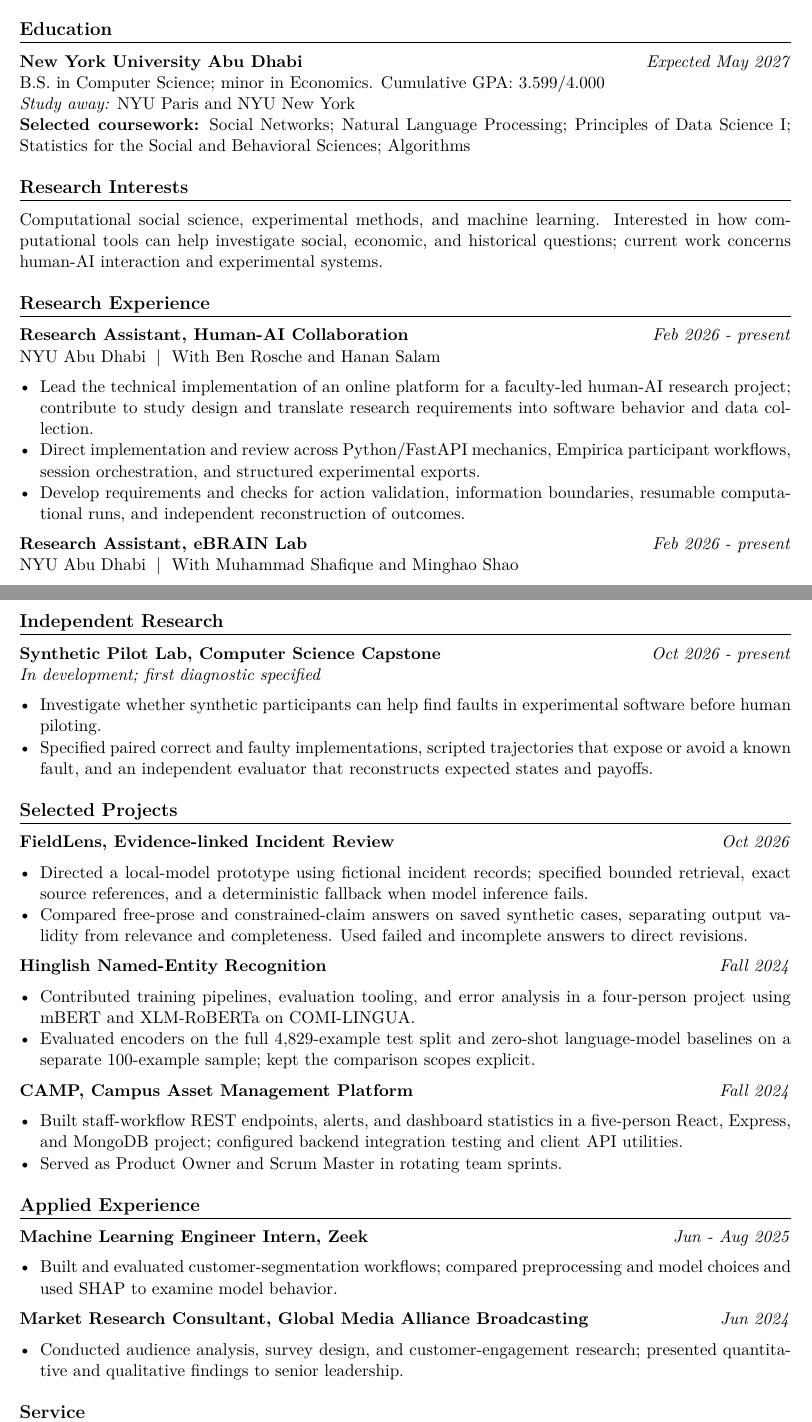
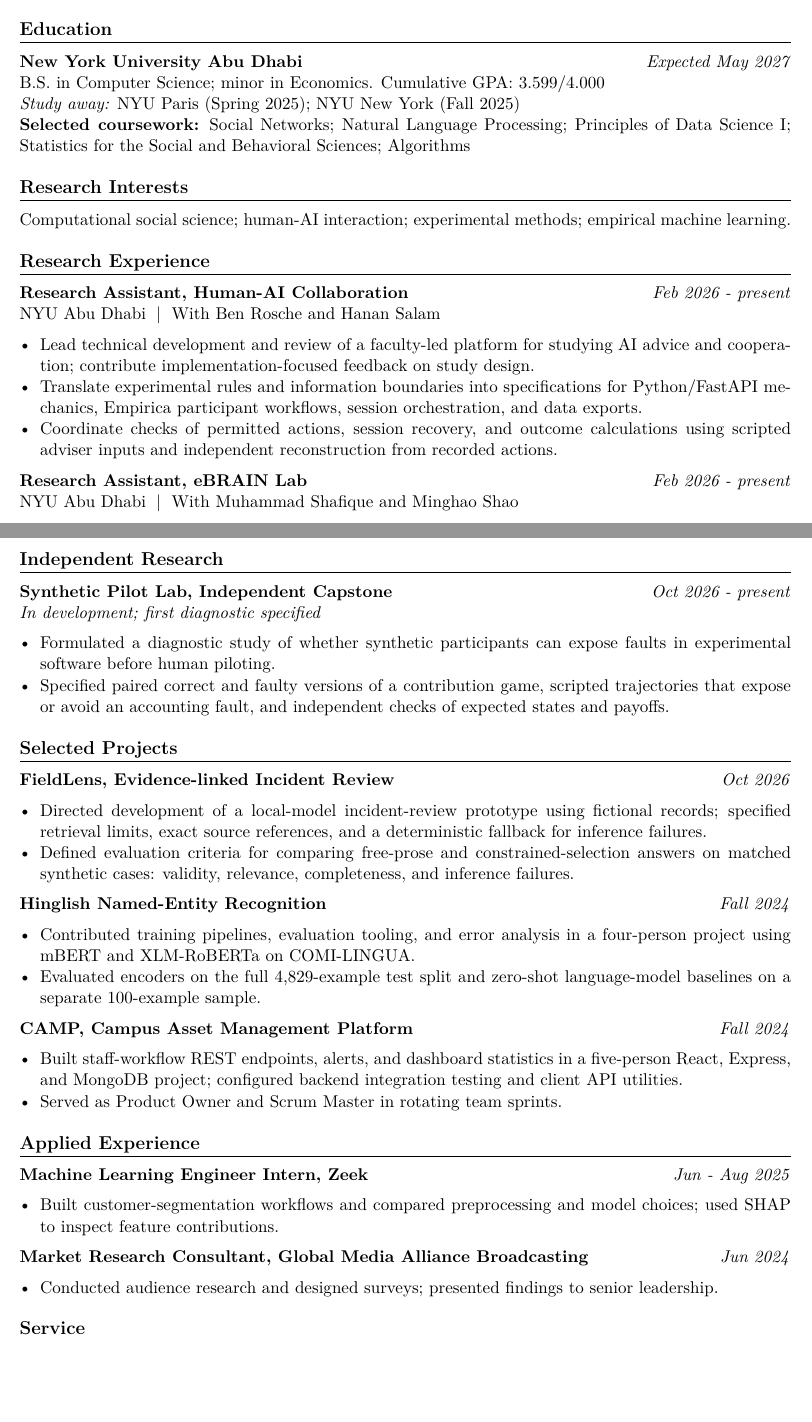
Before and after one commit to Ansester/ansester.github.io, a LaTeX CV (cv.tex): two parts of pages 1 and 2 of 2, joined at a grey line, cut so that both start at the same text, the shorter picture padded with empty space. Compiled offline with pdfLaTeX.

Commit message:
Finalize research CV contribution wording and academic focus

```diff
--- a/cv.tex
+++ b/cv.tex
@@ -24,19 +24,19 @@ New York University Abu Dhabi
 \section*{Education}
 \entry{New York University Abu Dhabi}{Expected May 2027}\\
 B.S. in Computer Science; minor in Economics. Cumulative GPA: 3.599/4.000\\
-\textit{Study away:} NYU Paris and NYU New York\\
+\textit{Study away:} NYU Paris (Spring 2025); NYU New York (Fall 2025)\\
 \textbf{Selected coursework:} Social Networks; Natural Language Processing; Principles of Data Science I; Statistics for the Social and Behavioral Sciences; Algorithms
 
 \section*{Research Interests}
-Computational social science, experimental methods, and machine learning. Interested in how computational tools can help investigate social, economic, and historical questions; current work concerns human-AI interaction and experimental systems.
+Computational social science; human-AI interaction; experimental methods; empirical machine learning.
 
 \section*{Research Experience}
 \entry{Research Assistant, Human-AI Collaboration}{Feb 2026 - present}\\
 NYU Abu Dhabi \;|\; With Ben Rosche and Hanan Salam
 \begin{itemize}
-\item Lead the technical implementation of an online platform for a faculty-led human-AI research project; contribute to study design and translate research requirements into software behavior and data collection.
-\item Direct implementation and review across Python/FastAPI mechanics, Empirica participant workflows, session orchestration, and structured experimental exports.
-\item Develop requirements and checks for action validation, information boundaries, resumable computational runs, and independent reconstruction of outcomes.
+\item Lead technical development and review of a faculty-led platform for studying AI advice and cooperation; contribute implementation-focused feedback on study design.
+\item Translate experimental rules and information boundaries into specifications for Python/FastAPI mechanics, Empirica participant workflows, session orchestration, and data exports.
+\item Coordinate checks of permitted actions, session recovery, and outcome calculations using scripted adviser inputs and independent reconstruction from recorded actions.
 \end{itemize}
 
 \entry{Research Assistant, eBRAIN Lab}{Feb 2026 - present}\\
@@ -56,24 +56,24 @@ Unpublished manuscript, 2026. Co-first author.\\
 
 \newpage
 \section*{Independent Research}
-\entry{Synthetic Pilot Lab, Computer Science Capstone}{Oct 2026 - present}\\
+\entry{Synthetic Pilot Lab, Independent Capstone}{Oct 2026 - present}\\
 \textit{In development; first diagnostic specified}
 \begin{itemize}
-\item Investigate whether synthetic participants can help find faults in experimental software before human piloting.
-\item Specified paired correct and faulty implementations, scripted trajectories that expose or avoid a known fault, and an independent evaluator that reconstructs expected states and payoffs.
+\item Formulated a diagnostic study of whether synthetic participants can expose faults in experimental software before human piloting.
+\item Specified paired correct and faulty versions of a contribution game, scripted trajectories that expose or avoid an accounting fault, and independent checks of expected states and payoffs.
 \end{itemize}
 
 \section*{Selected Projects}
 \entry{FieldLens, Evidence-linked Incident Review}{Oct 2026}
 \begin{itemize}
-\item Directed a local-model prototype using fictional incident records; specified bounded retrieval, exact source references, and a deterministic fallback when model inference fails.
-\item Compared free-prose and constrained-claim answers on saved synthetic cases, separating output validity from relevance and completeness. Used failed and incomplete answers to direct revisions.
+\item Directed development of a local-model incident-review prototype using fictional records; specified retrieval limits, exact source references, and a deterministic fallback for inference failures.
+\item Defined evaluation criteria for comparing free-prose and constrained-selection answers on matched synthetic cases: validity, relevance, completeness, and inference failures.
 \end{itemize}
 
 \entry{Hinglish Named-Entity Recognition}{Fall 2024}
 \begin{itemize}
 \item Contributed training pipelines, evaluation tooling, and error analysis in a four-person project using mBERT and XLM-RoBERTa on COMI-LINGUA.
-\item Evaluated encoders on the full 4,829-example test split and zero-shot language-model baselines on a separate 100-example sample; kept the comparison scopes explicit.
+\item Evaluated encoders on the full 4,829-example test split and zero-shot language-model baselines on a separate 100-example sample.
 \end{itemize}
 
 \entry{CAMP, Campus Asset Management Platform}{Fall 2024}
@@ -85,11 +85,11 @@ Unpublished manuscript, 2026. Co-first author.\\
 \section*{Applied Experience}
 \entry{Machine Learning Engineer Intern, Zeek}{Jun - Aug 2025}
 \begin{itemize}
-\item Built and evaluated customer-segmentation workflows; compared preprocessing and model choices and used SHAP to examine model behavior.
+\item Built customer-segmentation workflows and compared preprocessing and model choices; used SHAP to inspect feature contributions.
 \end{itemize}
 \entry{Market Research Consultant, Global Media Alliance Broadcasting}{Jun 2024}
 \begin{itemize}
-\item Conducted audience analysis, survey design, and customer-engagement research; presented quantitative and qualitative findings to senior leadership.
+\item Conducted audience research and designed surveys; presented findings to senior leadership.
 \end{itemize}
 
 \section*{Service}
```
Also changed, not shown: cv.pdf, cv.tex (9 more changed lines).
